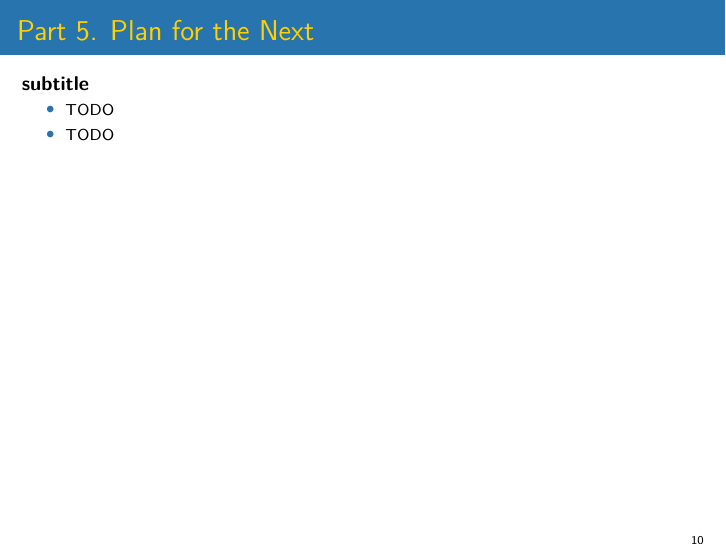
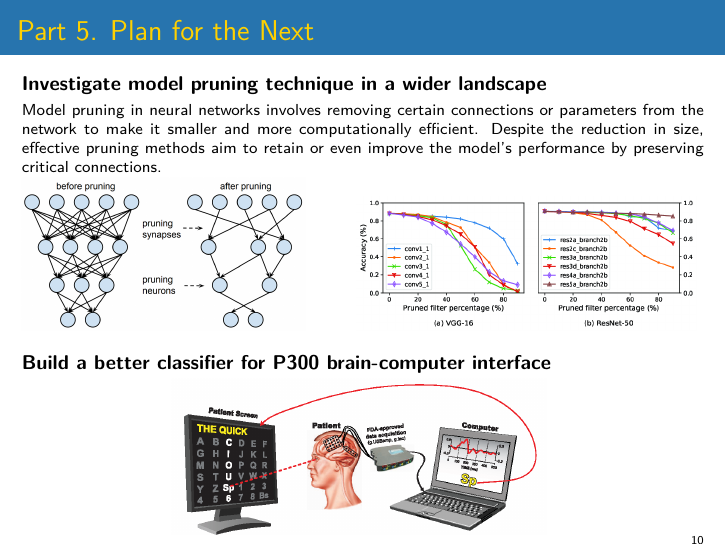
Before and after one commit to zs144/double-descent, LaTeX slides (LaTeX/23fa_cs590_presentation.tex): page 10 of 11. The pictures show the PDF file LaTeX/23fa_cs590_presentation.pdf that the author committed with the source.

Commit message:
Important update

```diff
--- a/LaTeX/23fa_cs590_presentation.tex
+++ b/LaTeX/23fa_cs590_presentation.tex
@@ -371 +380,0 @@
-			\item TODO
@@ -376,4 +398,27 @@
 	\begin{frame}[t]
 		\frametitle{Part 5. Plan for the Next}
 		\scriptsize
-		\textbf{\small subtitle}
+		\textbf{\small Investigate model pruning technique in a wider landscape}\\
+
+		\vspace{1mm}
+		Model pruning in neural networks involves removing certain connections or parameters from the network to make it smaller and more computationally efficient. Despite the reduction in size, effective pruning methods aim to retain or even improve the model's performance by preserving critical connections.
+		\vspace{-3mm}
+		\begin{figure}[H]
+			\centering
+			\subfloat
+			{{\includegraphics[width=5cm]{pruning.png} }}%
+			\qquad
+			\subfloat
+			{{\includegraphics[width=6cm]{pruned_accs.png} }}%
+			\label{fig:6}
+		\end{figure}
+
+		\textbf{\small Build a better classifier for P300 brain-computer interface}
+
+		\vspace{-3mm}
+		\begin{figure}[H]
+			\centering
+			\includegraphics[width=0.55\linewidth]{p300_speller.png}
+			\vspace*{-3mm}
+			\label{fig:p300}
+		\end{figure}
```
Also changed, not shown: LaTeX/23fa_cs590_presentation.pdf, images/p300_speller.png (added), images/pruned_accs.png (added), images/pruning.png (added), images/resnet_dd.png (added), images/transfomer_dd.jpg (added), LaTeX/23fa_cs590_presentation.tex (36 more changed lines), 4 other files.
